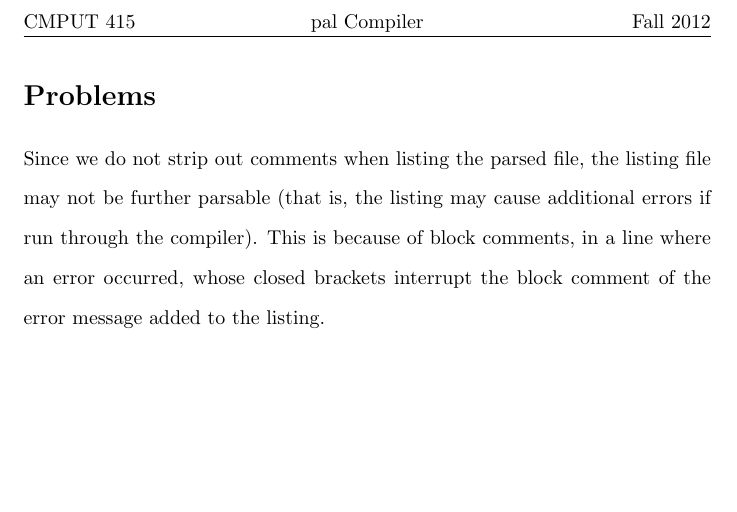
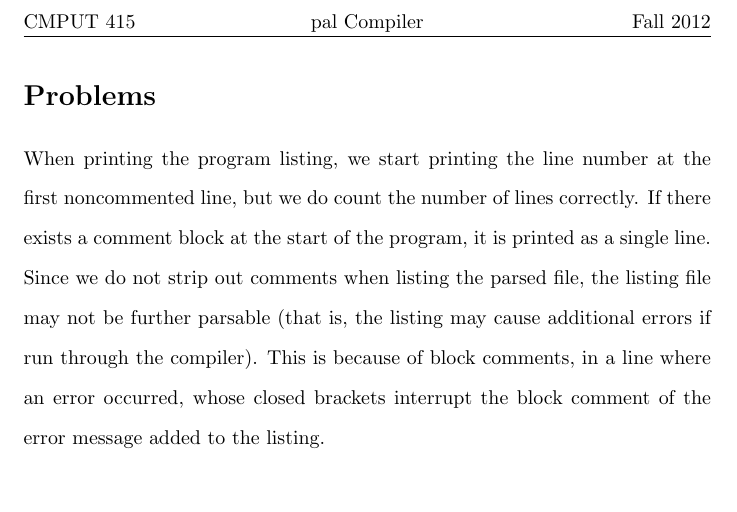
Before and after one commit to mnbujold/c415-compiler, a LaTeX document (doc/pal.tex): part of page 3 of 3, cut so that both start at the same text. Compiled offline with pdfLaTeX.

Commit message:
Added some documentation about comments

```diff
--- a/doc/pal.tex
+++ b/doc/pal.tex
@@ -29,13 +29,17 @@ The goals for this checkpoint are to have a functional compiler 'shell'. That is
 \section*{Handling of Lexical Units}
 Our lexer parses tokens in the following order: first, all single and multi-line comments are parsed, followed by reserved \emph{pal} keywords, then numbers and variable names. Relational operators and other lexical units are parsed last. Any remaining unparsed tokens are presumed invalid, and the grammar handles reporting the error accordingly.
 
+
 \section*{Syntax Error Reporting \& Recovery}
 We created myerror.c to catch all the errors. When an error is found, it is added to a linked list. As soon as we finish parsing a line, we output that list, clear it, and move onto the next line.
+
 
 \section*{Testing}
 To facilitate large scale testing and efficient reading of listing files, we created a python script to run the compiler on multiple tests and pipe the resulting output to a testing log.
 
+
 \section*{Problems}
+When printing the program listing, we start printing the line number at the first noncommented line, but we do count the number of lines correctly. If there exists a comment block at the start of the program, it is printed as a single line.
 Since we do not strip out comments when listing the parsed file, the listing file may not be further parsable (that is, the listing may cause additional errors if run through the compiler). This is because of block comments, in a line where an error occurred, whose closed brackets interrupt the block comment of the error message added to the listing.
 
 
```
Also changed, not shown: 1 other file.
